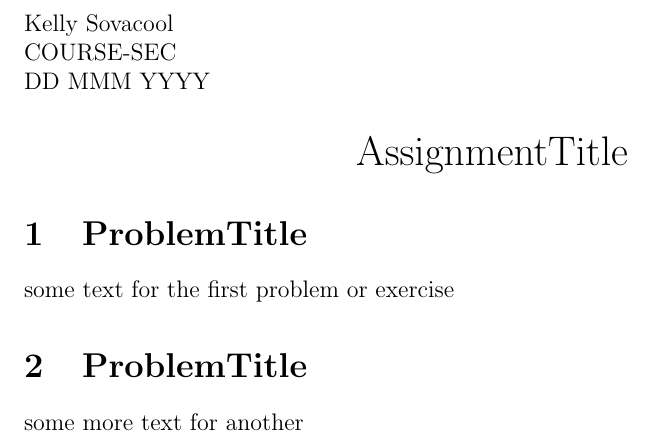
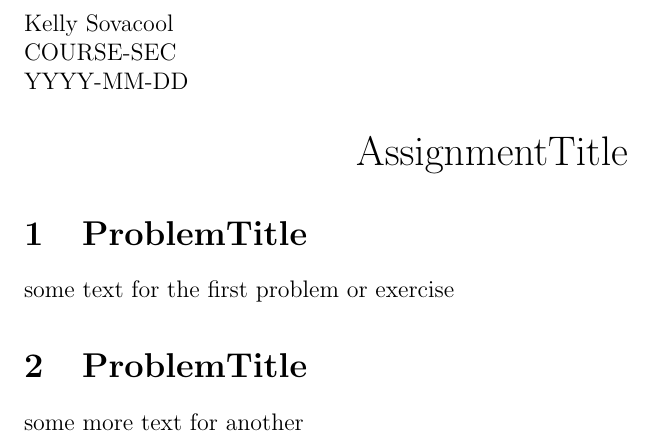
Before and after one commit to kelly-sovacool/latex-cv, a LaTeX problem sheet (assignment.tex): part of the page, cut so that both start at the same text. Compiled offline with pdfLaTeX.

Commit message:
fixed date format

```diff
--- a/assignment.tex
+++ b/assignment.tex
@@ -6,7 +6,7 @@
 \begin{flushleft}
 Kelly Sovacool\\
 COURSE-SEC\\
-DD MMM YYYY\\
+YYYY-MM-DD\\
 \end{flushleft}
 
 \begin{center}
```
